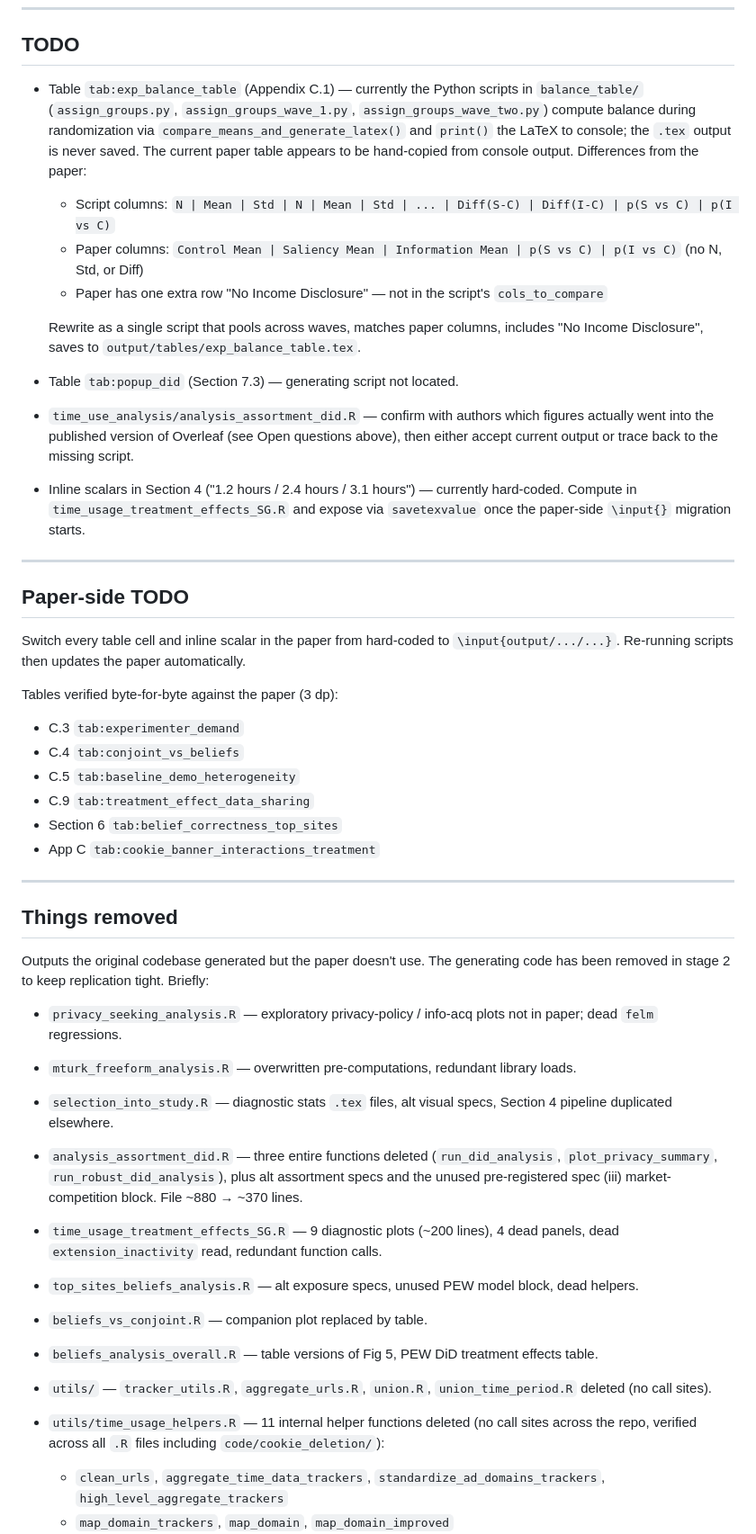
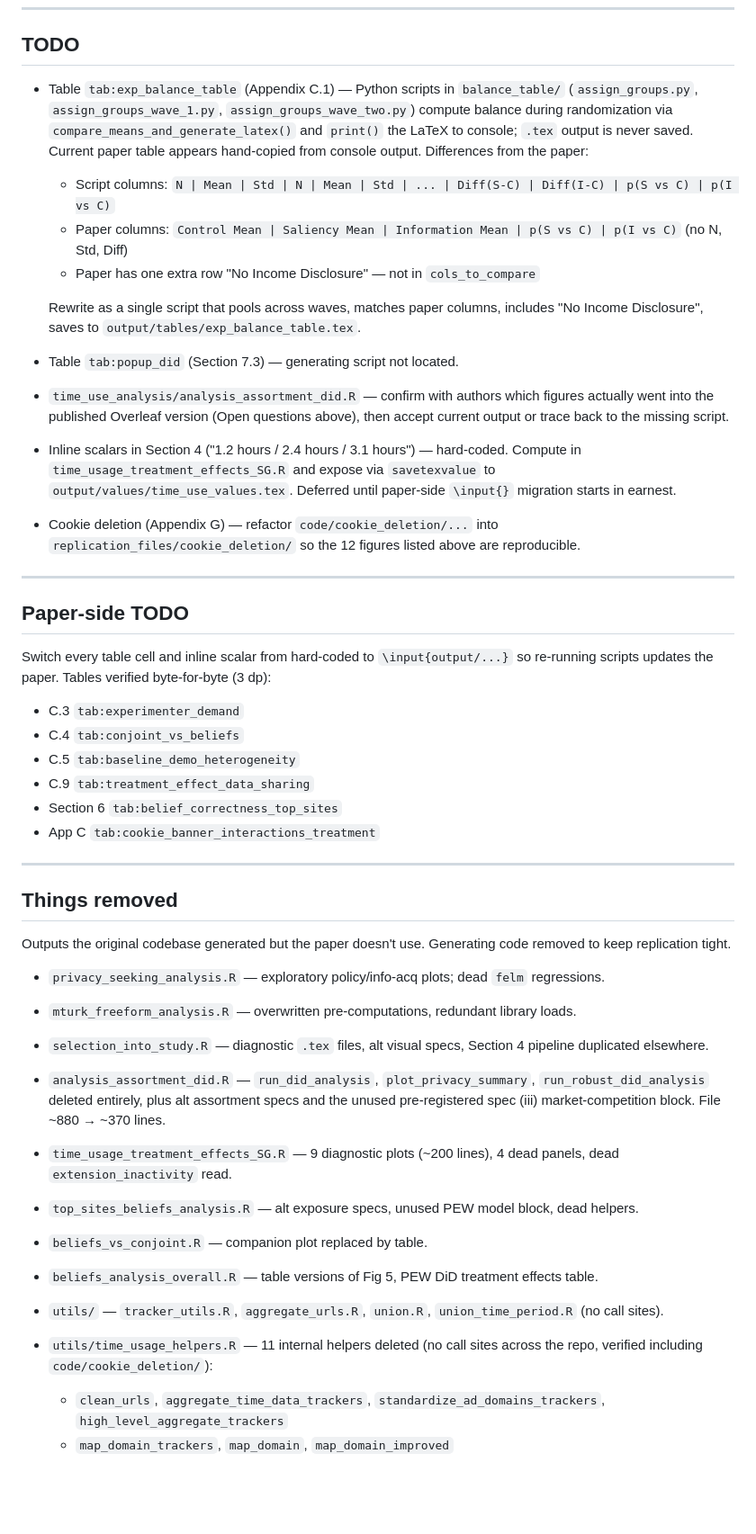
Before and after one commit to rawls238/privacy_experiment_analysis, a Markdown page: README.md, the part around one of its changes. Shown at 90% size. Drawn GitHub-style; blank space fills up the shorter version.

```diff
--- a/README.md
+++ b/README.md
@@ -139,26 +179,26 @@ A `join_weights()` bug in stage 1 (missing `sample == "extension"` filter, ~195%
 
 ## TODO
 
-- Table `tab:exp_balance_table` (Appendix C.1) — currently the Python scripts in `balance_table/` (`assign_groups.py`, `assign_groups_wave_1.py`, `assign_groups_wave_two.py`) compute balance during randomization via `compare_means_and_generate_latex()` and `print()` the LaTeX to console; the `.tex` output is never saved. The current paper table appears to be hand-copied from console output. Differences from the paper:
+- Table `tab:exp_balance_table` (Appendix C.1) — Python scripts in `balance_table/` (`assign_groups.py`, `assign_groups_wave_1.py`, `assign_groups_wave_two.py`) compute balance during randomization via `compare_means_and_generate_latex()` and `print()` the LaTeX to console; `.tex` output is never saved. Current paper table appears hand-copied from console output. Differences from the paper:
   - Script columns: `N | Mean | Std | N | Mean | Std | ... | Diff(S-C) | Diff(I-C) | p(S vs C) | p(I vs C)`
-  - Paper columns: `Control Mean | Saliency Mean | Information Mean | p(S vs C) | p(I vs C)` (no N, Std, or Diff)
-  - Paper has one extra row "No Income Disclosure" — not in the script's `cols_to_compare`
+  - Paper columns: `Control Mean | Saliency Mean | Information Mean | p(S vs C) | p(I vs C)` (no N, Std, Diff)
+  - Paper has one extra row "No Income Disclosure" — not in `cols_to_compare`
 
   Rewrite as a single script that pools across waves, matches paper columns, includes "No Income Disclosure", saves to `output/tables/exp_balance_table.tex`.
 
 - Table `tab:popup_did` (Section 7.3) — generating script not located.
 
-- `time_use_analysis/analysis_assortment_did.R` — confirm with authors which figures actually went into the published version of Overleaf (see Open questions above), then either accept current output or trace back to the missing script.
+- `time_use_analysis/analysis_assortment_did.R` — confirm with authors which figures actually went into the published Overleaf version (Open questions above), then accept current output or trace back to the missing script.
 
-- Inline scalars in Section 4 ("1.2 hours / 2.4 hours / 3.1 hours") — currently hard-coded. Compute in `time_usage_treatment_effects_SG.R` and expose via `savetexvalue` once the paper-side `\input{}` migration starts.
+- Inline scalars in Section 4 ("1.2 hours / 2.4 hours / 3.1 hours") — hard-coded. Compute in `time_usage_treatment_effects_SG.R` and expose via `savetexvalue` to `output/values/time_use_values.tex`. Deferred until paper-side `\input{}` migration starts in earnest.
+
+- Cookie deletion (Appendix G) — refactor `code/cookie_deletion/...` into `replication_files/cookie_deletion/` so the 12 figures listed above are reproducible.
 
 ---
 
 ## Paper-side TODO
 
-Switch every table cell and inline scalar in the paper from hard-coded to `\input{output/.../...}`. Re-running scripts then updates the paper automatically.
-
-Tables verified byte-for-byte against the paper (3 dp):
+Switch every table cell and inline scalar from hard-coded to `\input{output/...}` so re-running scripts updates the paper. Tables verified byte-for-byte (3 dp):
 - C.3 `tab:experimenter_demand`
 - C.4 `tab:conjoint_vs_beliefs`
 - C.5 `tab:baseline_demo_heterogeneity`
@@ -170,18 +210,18 @@ Tables verified byte-for-byte against the paper (3 dp):
 
 ## Things removed
 
-Outputs the original codebase generated but the paper doesn't use. The generating code has been removed in stage 2 to keep replication tight. Briefly:
+Outputs the original codebase generated but the paper doesn't use. Generating code removed to keep replication tight.
 
-- `privacy_seeking_analysis.R` — exploratory privacy-policy / info-acq plots not in paper; dead `felm` regressions.
+- `privacy_seeking_analysis.R` — exploratory policy/info-acq plots; dead `felm` regressions.
 - `mturk_freeform_analysis.R` — overwritten pre-computations, redundant library loads.
-- `selection_into_study.R` — diagnostic stats `.tex` files, alt visual specs, Section 4 pipeline duplicated elsewhere.
-- `analysis_assortment_did.R` — three entire functions deleted (`run_did_analysis`, `plot_privacy_summary`, `run_robust_did_analysis`), plus alt assortment specs and the unused pre-registered spec (iii) market-competition block. File ~880 → ~370 lines.
-- `time_usage_treatment_effects_SG.R` — 9 diagnostic plots (~200 lines), 4 dead panels, dead `extension_inactivity` read, redundant function calls.
+- `selection_into_study.R` — diagnostic `.tex` files, alt visual specs, Section 4 pipeline duplicated elsewhere.
+- `analysis_assortment_did.R` — `run_did_analysis`, `plot_privacy_summary`, `run_robust_did_analysis` deleted entirely, plus alt assortment specs and the unused pre-registered spec (iii) market-competition block. File ~880 → ~370 lines.
+- `time_usage_treatment_effects_SG.R` — 9 diagnostic plots (~200 lines), 4 dead panels, dead `extension_inactivity` read.
 - `top_sites_beliefs_analysis.R` — alt exposure specs, unused PEW model block, dead helpers.
 - `beliefs_vs_conjoint.R` — companion plot replaced by table.
 - `beliefs_analysis_overall.R` — table versions of Fig 5, PEW DiD treatment effects table.
-- `utils/` — `tracker_utils.R`, `aggregate_urls.R`, `union.R`, `union_time_period.R` deleted (no call sites).
-- `utils/time_usage_helpers.R` — 11 internal helper functions deleted (no call sites across the repo, verified across all `.R` files including `code/cookie_deletion/`):
+- `utils/` — `tracker_utils.R`, `aggregate_urls.R`, `union.R`, `union_time_period.R` (no call sites).
+- `utils/time_usage_helpers.R` — 11 internal helpers deleted (no call sites across the repo, verified including `code/cookie_deletion/`):
   - `clean_urls`, `aggregate_time_data_trackers`, `standardize_ad_domains_trackers`, `high_level_aggregate_trackers`
   - `map_domain_trackers`, `map_domain`, `map_domain_improved`
   - `map_privacy_data_old`, `map_privacy_data_trackers`, `map_privacy_data_trackers_2`, `map_privacy_data_trackers_SG`
```
Also changed, not shown: other parts of README.md (+54 -14 lines).
